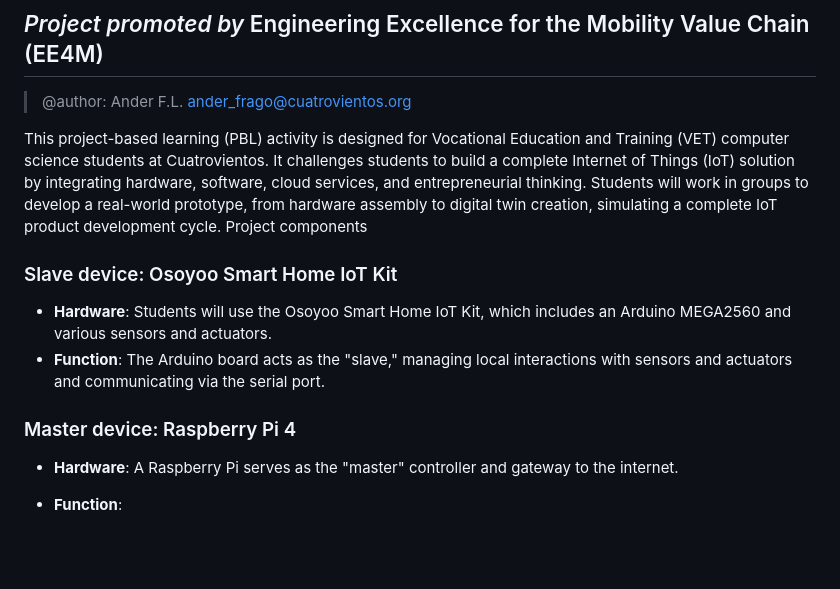
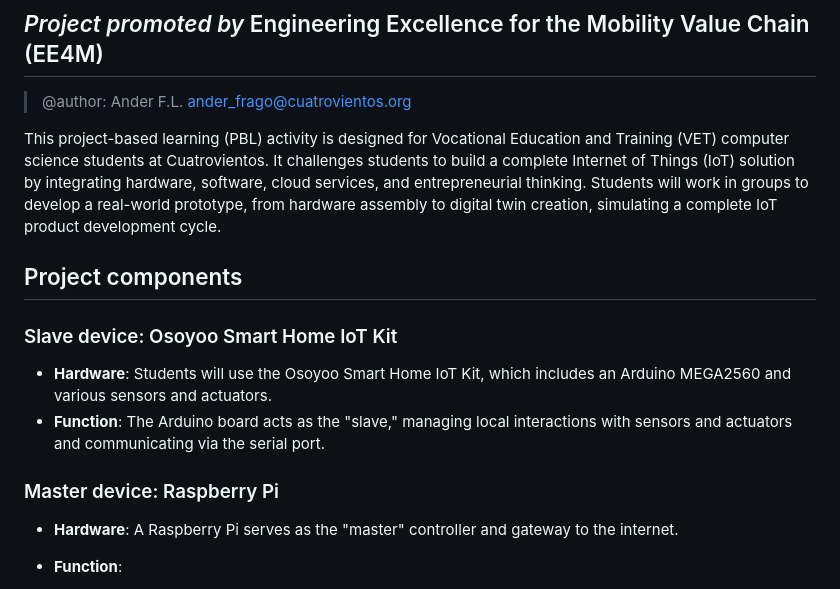
Before and after one commit to anderfrago/smarthome-lessons, a Markdown page: README.md, the part around one of its changes. Drawn GitHub-style; blank space fills up the shorter version.

Commit message:
README improvements

```diff
--- a/README.md
+++ b/README.md
@@ -5,14 +5,15 @@
 > @author: Ander F.L. <ander_frago@cuatrovientos.org>
 
 This project-based learning (PBL) activity is designed for Vocational Education and Training (VET) computer science students at Cuatrovientos. It challenges students to build a complete Internet of Things (IoT) solution by integrating hardware, software, cloud services, and entrepreneurial thinking. Students will work in groups to develop a real-world prototype, from hardware assembly to digital twin creation, simulating a complete IoT product development cycle.
-Project components
+
+## Project components
 
 ### Slave device: Osoyoo Smart Home IoT Kit
 
 - **Hardware**: Students will use the Osoyoo Smart Home IoT Kit, which includes an Arduino MEGA2560 and various sensors and actuators.
 - **Function**: The Arduino board acts as the "slave," managing local interactions with sensors and actuators and communicating via the serial port.
 
-### Master device: Raspberry Pi 4
+### Master device: Raspberry Pi
 
 - **Hardware**: A Raspberry Pi serves as the "master" controller and gateway to the internet.
 
```
Also changed, not shown: other parts of README.md (+1 -1 lines).
